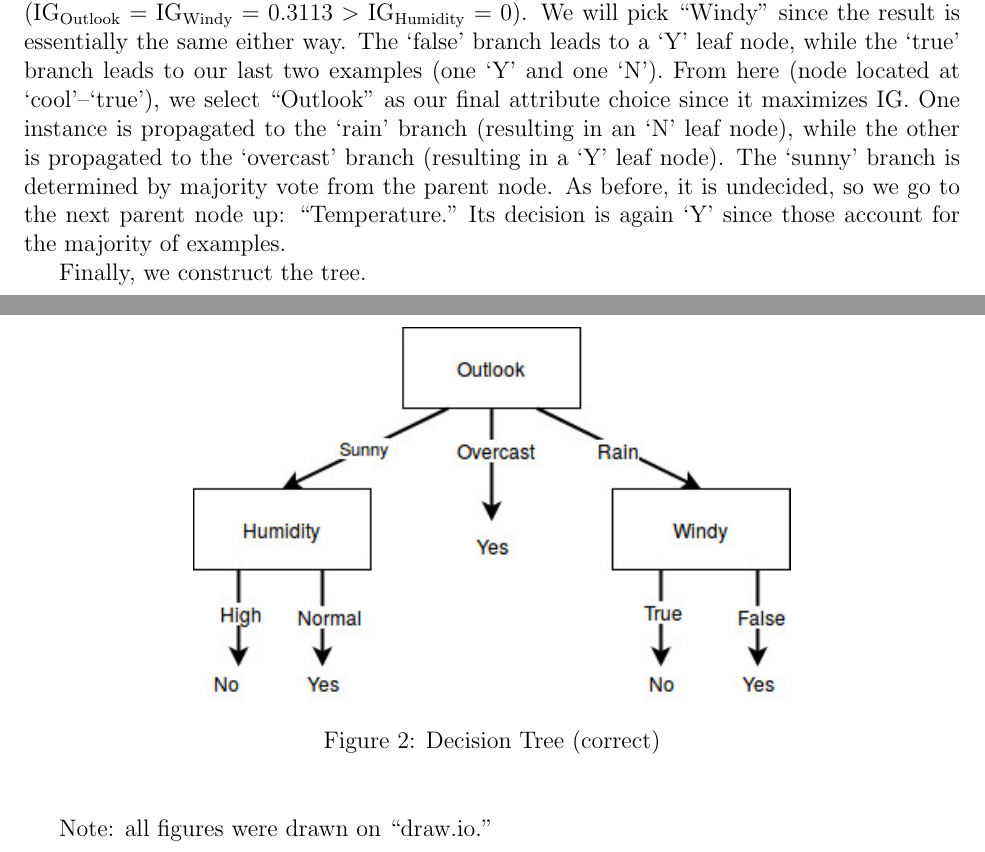
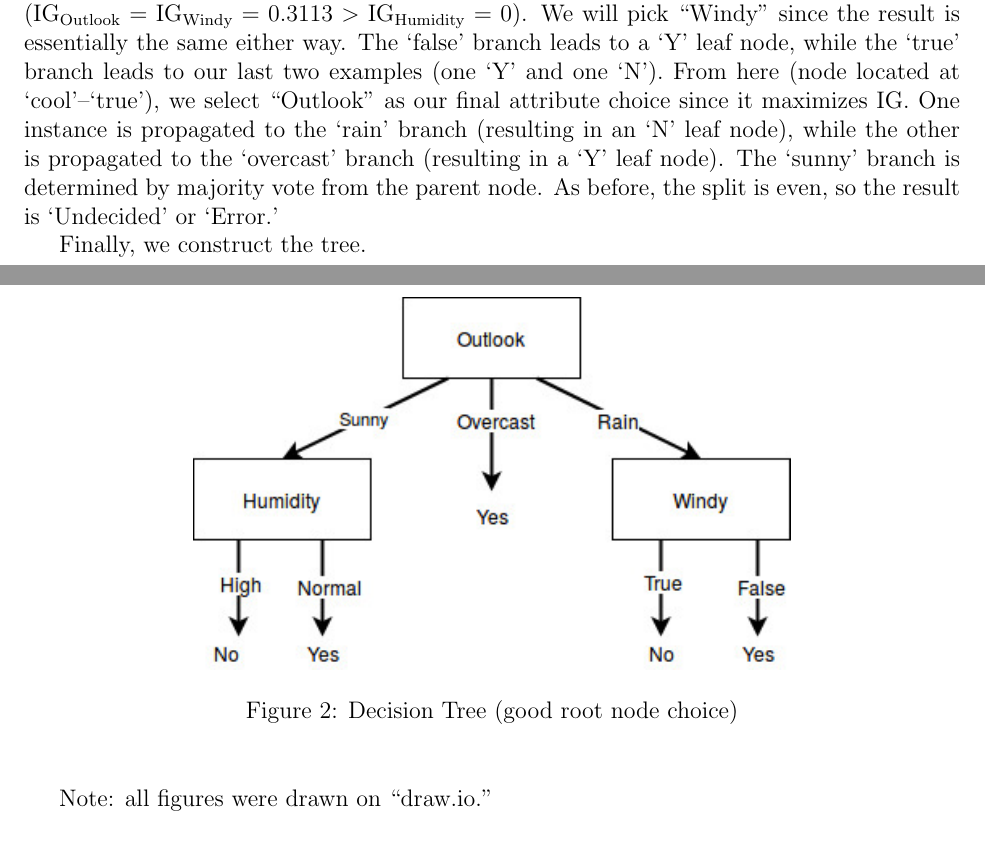
Before and after one commit to kylerlittle/machine-learning, a LaTeX problem sheet (hw-3/report/hw3_report.tex): two parts of pages 6 and 8 of 8, joined at a grey line, cut so that both start at the same text. Compiled offline with pdfLaTeX.

Commit message:
split node fix

```diff
--- a/hw-3/report/hw3_report.tex
+++ b/hw-3/report/hw3_report.tex
@@ -168,5 +168,5 @@
 	Next, we will finish the `mild' branch stemming from the root node. The best choice is Outlook ($\text{IG}_{\text{Outlook}} = 0.126 > \text{IG}_{\text{Humidity}} = \text{IG}_{\text{Windy}} = -0.082$). We note that only one instance was propagated to the `overcast' branch, so it becomes a leaf node with decision `Y'. Continuing down the `sunny' branch, we note that the ``Humidity" attribute maximizes the IG (i.e. all propagated instances belong to one class), resulting in the `normal' branch leading to a `Y' leaf node and the `high' branch leading to an `N' leaf node. Lastly, we continue down the `mild'--`rain' branch. From here, it's easy to see that the ``Windy" attribute fully segregates the classes, maximizing its IG. The `true' branch leads to an `N' leaf node, while `false' leads to a `Y' leaf node. \par
-	Finally, we finish the tree by completing the `cool' branch stemming from the root node. The best attribute choice is either ``Windy" or ``Outlook" since they have identical IGs ($\text{IG}_{\text{Outlook}} = \text{IG}_{\text{Windy}} = 0.3113 > \text{IG}_{\text{Humidity}} = 0$). We will pick ``Windy" since the result is essentially the same either way. The `false' branch leads to a `Y' leaf node, while the `true' branch leads to our last two examples (one `Y' and one `N'). From here (node located at `cool'--`true'), we select ``Outlook" as our final attribute choice since it maximizes IG. One instance is propagated to the `rain' branch (resulting in an `N' leaf node), while the other is propagated to the `overcast' branch (resulting in a `Y' leaf node). The `sunny' branch is determined by majority vote from the parent node. As before, it is undecided, so we go to the next parent node up: ``Temperature." Its decision is again `Y' since those account for the majority of examples. \par
+	Finally, we finish the tree by completing the `cool' branch stemming from the root node. The best attribute choice is either ``Windy" or ``Outlook" since they have identical IGs ($\text{IG}_{\text{Outlook}} = \text{IG}_{\text{Windy}} = 0.3113 > \text{IG}_{\text{Humidity}} = 0$). We will pick ``Windy" since the result is essentially the same either way. The `false' branch leads to a `Y' leaf node, while the `true' branch leads to our last two examples (one `Y' and one `N'). From here (node located at `cool'--`true'), we select ``Outlook" as our final attribute choice since it maximizes IG. One instance is propagated to the `rain' branch (resulting in an `N' leaf node), while the other is propagated to the `overcast' branch (resulting in a `Y' leaf node). The `sunny' branch is determined by majority vote from the parent node. As before, the split is even, so the result is `Undecided' or `Error.' \par
 	Finally, we construct the tree.
 	\begin{figure}[H]
 		\begin{center}
@@ -188,7 +188,7 @@
 	\begin{figure}[H]
 		\begin{center}
 			\includegraphics[width=300pt]{hw3_ml_tree2.jpg}
-			\caption{Decision Tree (correct)}
+			\caption{Decision Tree (good root node choice)}
 			\label{fig:tree2}
 		\end{center}
 	\end{figure}
```
Also changed, not shown: hw-3/report/hw3_ml_tree1.jpg, hw-3/report/hw3_report.pdf, hw-3/report/hw3_report.tex (4 more changed lines), 3 other files.
